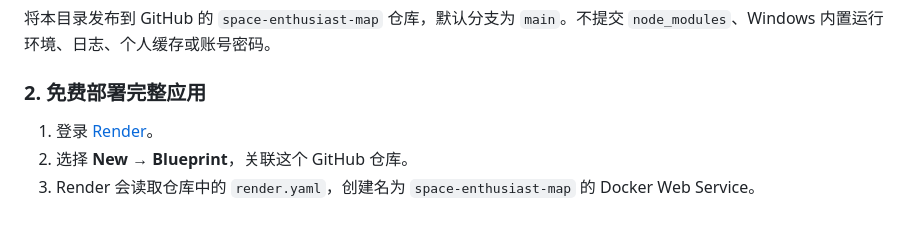
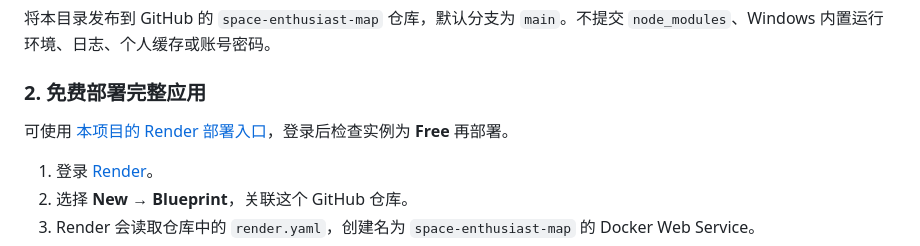
Before and after one commit to cuteorca26/space-enthusiast-map, a Markdown page: README.md, the part around the change. Rendered like a GitHub page; blank space fills up the shorter version.

Commit message:
Add free Render deployment shortcut [skip ci]

```diff
--- a/README.md
+++ b/README.md
@@ -15,6 +15,8 @@ GitHub Pages 不运行 Node.js 后台。把 `frontend/index.html` 直接上传
 将本目录发布到 GitHub 的 `space-enthusiast-map` 仓库，默认分支为 `main`。不提交 `node_modules`、Windows 内置运行环境、日志、个人缓存或账号密码。
 
 ### 2. 免费部署完整应用
+
+可使用 [本项目的 Render 部署入口](https://render.com/deploy?repo=https%3A%2F%2Fgithub.com%2Fcuteorca26%2Fspace-enthusiast-map)，登录后检查实例为 **Free** 再部署。
 
 1. 登录 [Render](https://dashboard.render.com/)。
 2. 选择 **New → Blueprint**，关联这个 GitHub 仓库。
```
